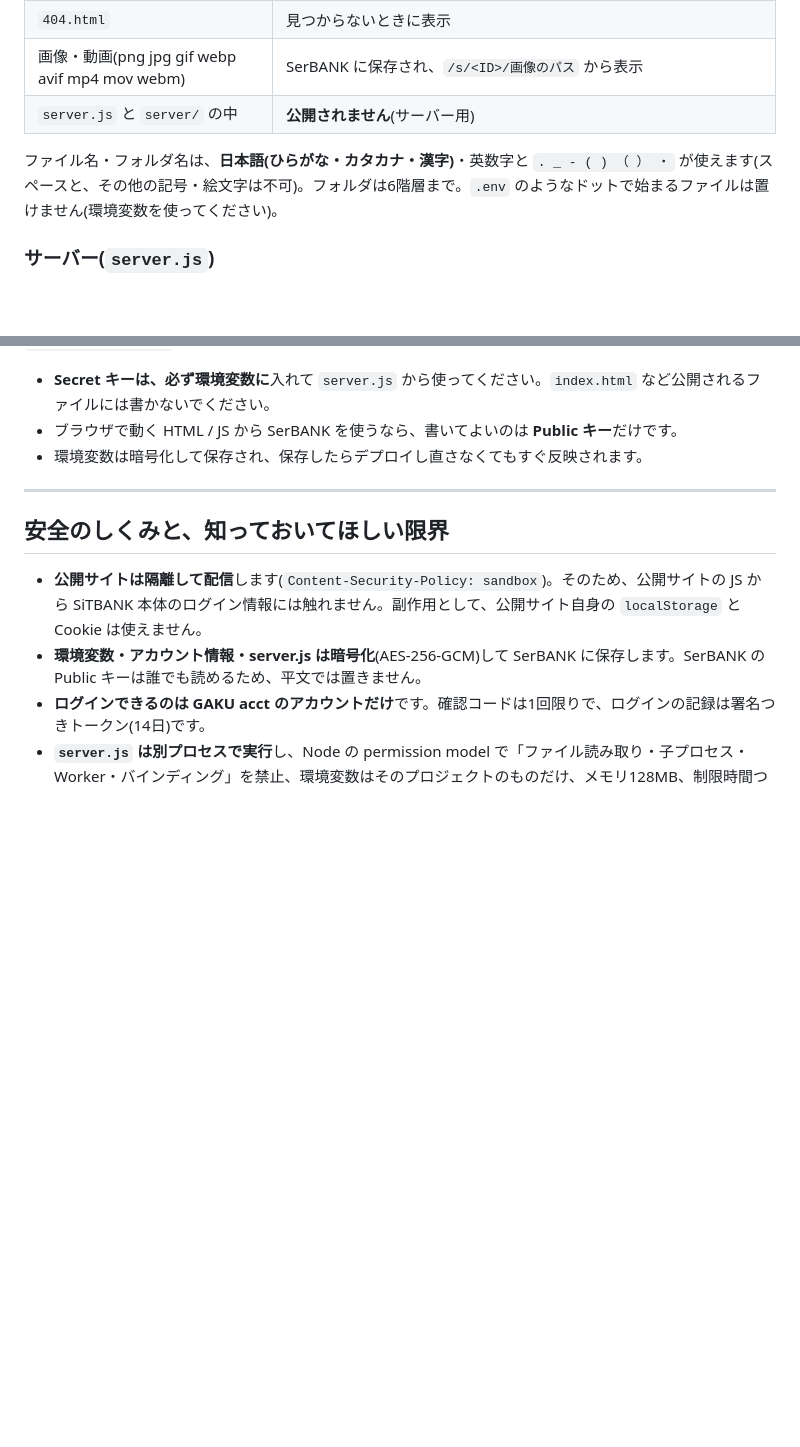
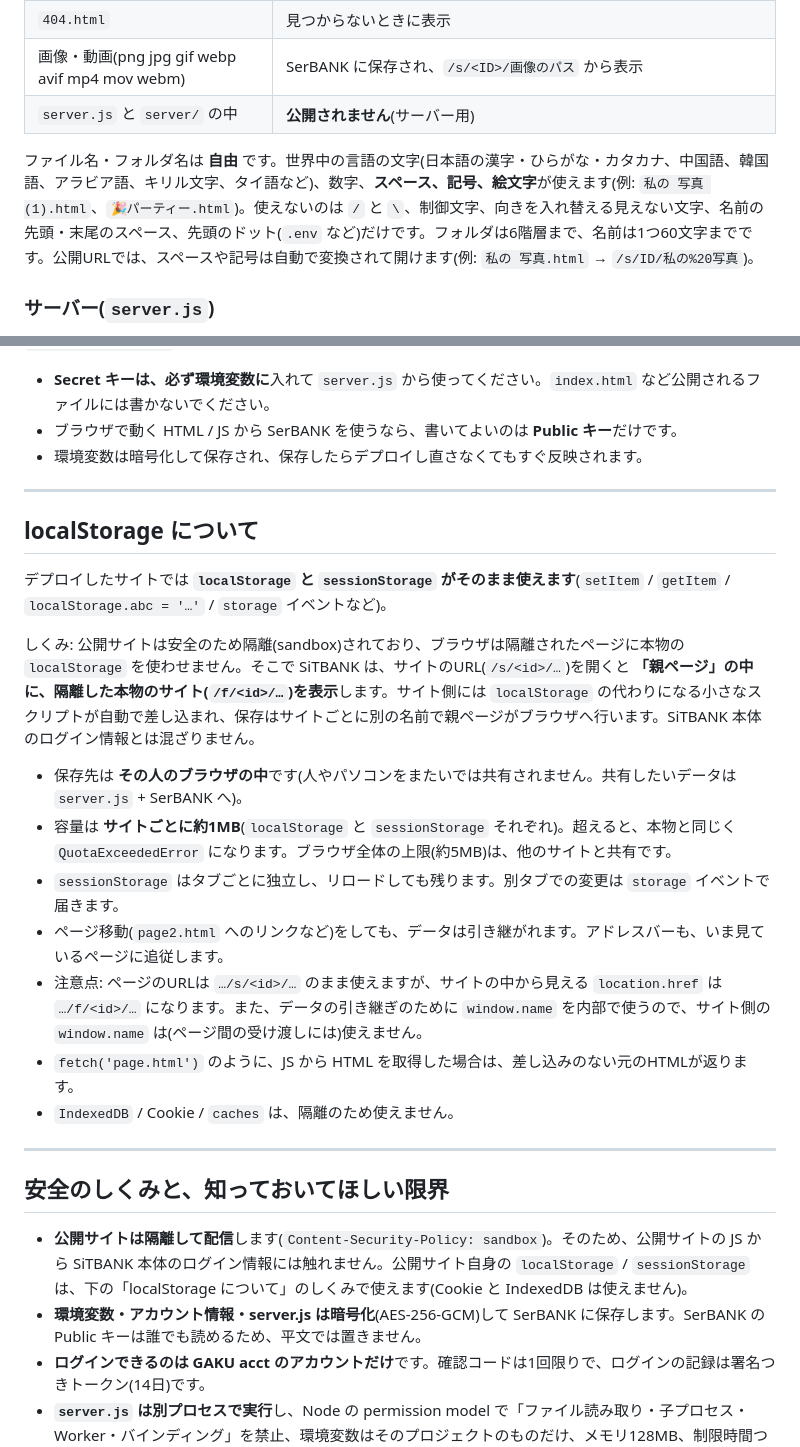
Before and after one commit to Imposter-66/sitbank, a Markdown page: README.md, 2 parts joined by grey strips. Rendered like a GitHub page; blank space fills up the shorter version.

```diff
--- a/README.md
+++ b/README.md
@@ -111,7 +111,7 @@ npm start      # → http://localhost:3000
 | 画像・動画(png jpg gif webp avif mp4 mov webm) | SerBANK に保存され、`/s/<ID>/画像のパス` から表示 |
 | `server.js` と `server/` の中 | **公開されません**(サーバー用) |
 
-ファイル名・フォルダ名は、**日本語(ひらがな・カタカナ・漢字)**・英数字と `. _ - ( ) （ ） ・` が使えます(スペースと、その他の記号・絵文字は不可)。フォルダは6階層まで。`.env` のようなドットで始まるファイルは置けません(環境変数を使ってください)。
+ファイル名・フォルダ名は **自由** です。世界中の言語の文字(日本語の漢字・ひらがな・カタカナ、中国語、韓国語、アラビア語、キリル文字、タイ語など)、数字、**スペース、記号、絵文字**が使えます(例: `私の 写真 (1).html`、`🎉パーティー.html`)。使えないのは `/` と `\`、制御文字、向きを入れ替える見えない文字、名前の先頭・末尾のスペース、先頭のドット(`.env` など)だけです。フォルダは6階層まで、名前は1つ60文字までです。公開URLでは、スペースや記号は自動で変換されて開けます(例: `私の 写真.html` → `/s/ID/私の%20写真`)。
 
 ### サーバー(`server.js`)
 
@@ -156,9 +156,25 @@ module.exports = async (req) => {
 
 ---
 
+## localStorage について
+
+デプロイしたサイトでは **`localStorage` と `sessionStorage` がそのまま使えます**(`setItem` / `getItem` / `localStorage.abc = '…'` / `storage` イベントなど)。
+
+しくみ: 公開サイトは安全のため隔離(sandbox)されており、ブラウザは隔離されたページに本物の `localStorage` を使わせません。そこで SiTBANK は、サイトのURL(`/s/<id>/…`)を開くと **「親ページ」の中に、隔離した本物のサイト(`/f/<id>/…`)を表示**します。サイト側には `localStorage` の代わりになる小さなスクリプトが自動で差し込まれ、保存はサイトごとに別の名前で親ページがブラウザへ行います。SiTBANK 本体のログイン情報とは混ざりません。
+
+- 保存先は **その人のブラウザの中**です(人やパソコンをまたいでは共有されません。共有したいデータは `server.js` + SerBANK へ)。
+- 容量は **サイトごとに約1MB**(`localStorage` と `sessionStorage` それぞれ)。超えると、本物と同じく `QuotaExceededError` になります。ブラウザ全体の上限(約5MB)は、他のサイトと共有です。
+- `sessionStorage` はタブごとに独立し、リロードしても残ります。別タブでの変更は `storage` イベントで届きます。
+- ページ移動(`page2.html` へのリンクなど)をしても、データは引き継がれます。アドレスバーも、いま見ているページに追従します。
+- 注意点: ページのURLは `…/s/<id>/…` のまま使えますが、サイトの中から見える `location.href` は `…/f/<id>/…` になります。また、データの引き継ぎのために `window.name` を内部で使うので、サイト側の `window.name` は(ページ間の受け渡しには)使えません。
+- `fetch('page.html')` のように、JS から HTML を取得した場合は、差し込みのない元のHTMLが返ります。
+- `IndexedDB` / Cookie / `caches` は、隔離のため使えません。
+
+---
+
 ## 安全のしくみと、知っておいてほしい限界
 
-- **公開サイトは隔離して配信**します(`Content-Security-Policy: sandbox`)。そのため、公開サイトの JS から SiTBANK 本体のログイン情報には触れません。副作用として、公開サイト自身の `localStorage` と Cookie は使えません。
+- **公開サイトは隔離して配信**します(`Content-Security-Policy: sandbox`)。そのため、公開サイトの JS から SiTBANK 本体のログイン情報には触れません。公開サイト自身の `localStorage` / `sessionStorage` は、下の「localStorage について」のしくみで使えます(Cookie と IndexedDB は使えません)。
 - **環境変数・アカウント情報・server.js は暗号化**(AES-256-GCM)して SerBANK に保存します。SerBANK の Public キーは誰でも読めるため、平文では置きません。
 - **ログインできるのは GAKU acct のアカウントだけ**です。確認コードは1回限りで、ログインの記録は署名つきトークン(14日)です。
 - **`server.js` は別プロセスで実行**し、Node の permission model で「ファイル読み取り・子プロセス・Worker・バインディング」を禁止、環境変数はそのプロジェクトのものだけ、メモリ128MB、制限時間つきです。手元の試験では、`fs` / `child_process` / `process.binding` / `/proc/<親>/environ` はすべて拒否され、親の Secret キーも見えませんでした。
```
